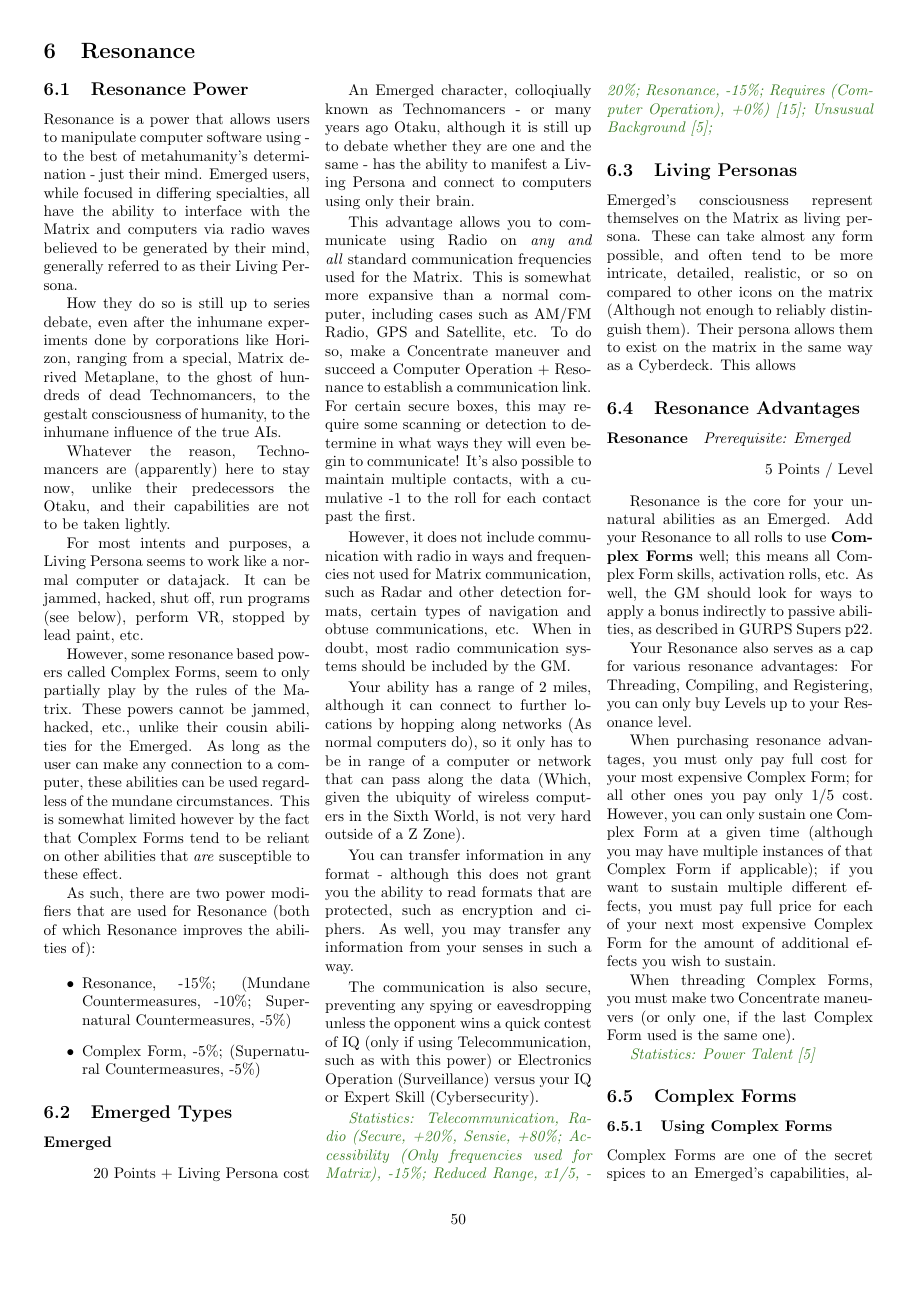
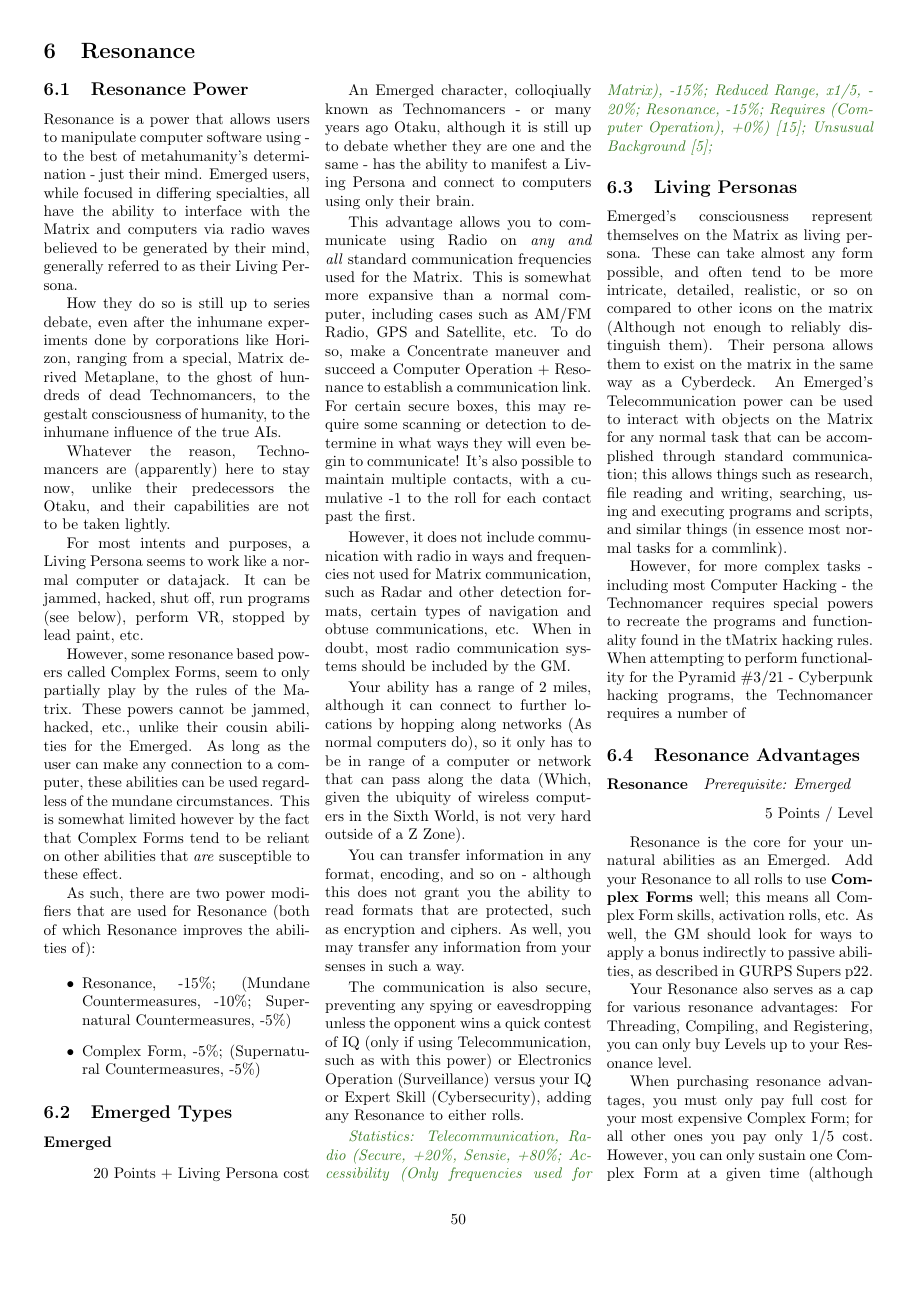
Before and after one commit to ingeanus/GURPS_Shadowrun_LaTEX, a LaTeX document (main.tex, which reads resonance.tex): page 50 of 79. Compiled offline with pdfLaTeX.

Commit message:
More technomancer

```diff
--- a/resonance.tex
+++ b/resonance.tex
@@ -37,15 +37,17 @@
 
 	Your ability has a range of 2 miles, although it can connect to further locations by hopping along networks (As normal computers do), so it only has to be in range of a computer or network that can pass along the data (Which, given the ubiquity of wireless computers in the Sixth World, is not very hard outside of a Z Zone).
 
-	You can transfer information in any format - although this does not grant you the ability to read formats that are protected, such as encryption and ciphers. As well, you may transfer any information from your senses in such a way.
+	You can transfer information in any format, encoding, and so on - although this does not grant you the ability to read formats that are protected, such as encryption and ciphers. As well, you may transfer any information from your senses in such a way.
 
-	The communication is also secure, preventing any spying or eavesdropping unless the opponent wins a quick contest of IQ (only if using Telecommunication, such as with this power) or Electronics Operation (Surveillance) versus your IQ or Expert Skill (Cybersecurity).
+	The communication is also secure, preventing any spying or eavesdropping unless the opponent wins a quick contest of IQ (only if using Telecommunication, such as with this power) or Electronics Operation (Surveillance) versus your IQ or Expert Skill (Cybersecurity), adding any Resonance to either rolls.
 
 	\textit{\textcolor{OliveGreen}{Statistics: Telecommunication, Radio (Secure, +20\%, Sensie, +80\%; Accessibility (Only frequencies used for Matrix), -15\%; Reduced Range, x1/5, -20\%; Resonance, -15\%; Requires (Computer Operation), +0\%) [15]; Unsusual Background [5];}}
 
 	\subsection{Living Personas}
 
-	Emerged's consciousness represent themselves  on the Matrix as living persona. These can take almost any form possible, and often tend to be more intricate, detailed, realistic, or so on compared to other icons on the matrix (Although not enough to reliably distinguish them). Their persona allows them to exist on the matrix in the same way as a Cyberdeck. This allows
+	Emerged's consciousness represent themselves  on the Matrix as living persona. These can take almost any form possible, and often tend to be more intricate, detailed, realistic, or so on compared to other icons on the matrix (Although not enough to reliably distinguish them). Their persona allows them to exist on the matrix in the same way as a Cyberdeck. An Emerged's Telecommunication power can be used to interact with objects on the Matrix for any normal task that can be accomplished through standard communication; this allows things such as research, file reading and writing, searching, using and executing programs and scripts, and similar things (in essence most normal tasks for a commlink).
+
+	However, for more complex tasks - including most Computer Hacking - the Technomancer requires special powers to recreate the programs and functionality found in the \hyperref[matrix]{tMatrix hacking rules}. When attempting to perform functionality for the Pyramid \#3/21 - Cyberpunk hacking programs, the Technomancer requires a number of
 
 	\subsection{Resonance Advantages}
 
```
